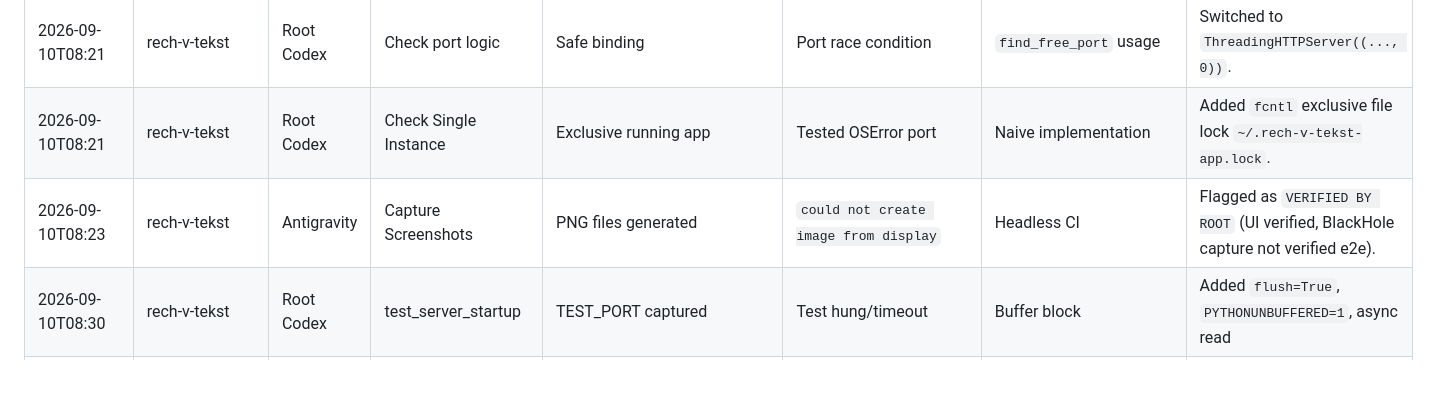
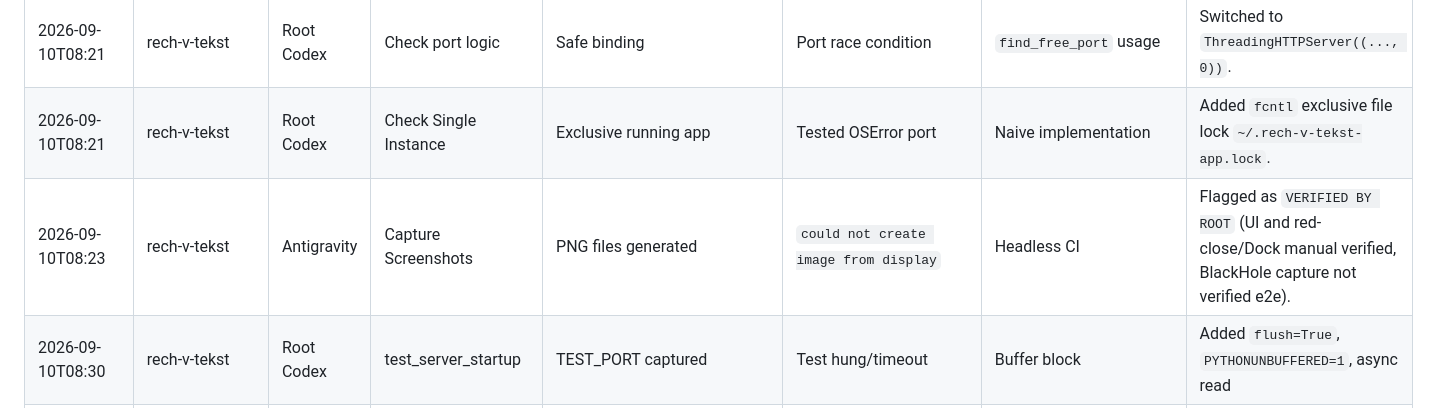
Before and after one commit to Big888Boss/rech-v-tekst, a Markdown page: docs/ERROR_LOG_v1.2_MACOS_SHELL.md, the part around the change. GitHub-like rendering; blank space fills up the shorter version.

```diff
--- a/docs/ERROR_LOG_v1.2_MACOS_SHELL.md
+++ b/docs/ERROR_LOG_v1.2_MACOS_SHELL.md
@@ -8,7 +8,7 @@
 | 2026-09-10T08:21 | rech-v-tekst | Root Codex | Check commit size | Only code/docs | `build` and `.venv` committed | Forgotten `.gitignore` | `git rm -r --cached`, added to `.gitignore`. |
 | 2026-09-10T08:21 | rech-v-tekst | Root Codex | Check port logic | Safe binding | Port race condition | `find_free_port` usage | Switched to `ThreadingHTTPServer((..., 0))`. |
 | 2026-09-10T08:21 | rech-v-tekst | Root Codex | Check Single Instance | Exclusive running app | Tested OSError port | Naive implementation | Added `fcntl` exclusive file lock `~/.rech-v-tekst-app.lock`. |
-| 2026-09-10T08:23 | rech-v-tekst | Antigravity | Capture Screenshots | PNG files generated | `could not create image from display` | Headless CI | Flagged as `VERIFIED BY ROOT` (UI verified, BlackHole capture not verified e2e). |
+| 2026-09-10T08:23 | rech-v-tekst | Antigravity | Capture Screenshots | PNG files generated | `could not create image from display` | Headless CI | Flagged as `VERIFIED BY ROOT` (UI and red-close/Dock manual verified, BlackHole capture not verified e2e). |
 | 2026-09-10T08:30 | rech-v-tekst | Root Codex | test_server_startup | TEST_PORT captured | Test hung/timeout | Buffer block | Added `flush=True`, `PYTHONUNBUFFERED=1`, async read |
 | 2026-09-10T08:30 | rech-v-tekst | Root Codex | test_single_instance | Pass in isolated HOME | PermissionError | Hardcoded `~/.rech-v-tekst` | Made lock path configurable via ENV, default to App Support |
 | 2026-09-10T08:30 | rech-v-tekst | Root Codex | Cmd-Q active check | Prevent close if working | Only checked capture | Missed transcribe/workers | Added `TRANSCRIBE_MANAGER` and `STATE.active_workers` check |
```
Also changed, not shown: docs/COMPLETION_REPORT_v1.2_MACOS_SHELL.md (+2 -2 lines), docs/QUALITY_REPORT_v1.2_MACOS_SHELL.md (+1 -1 lines).
